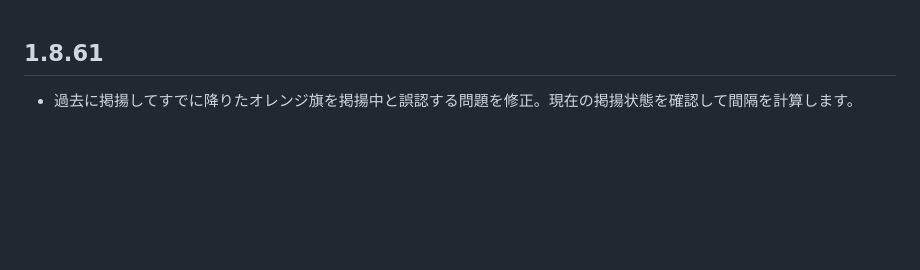
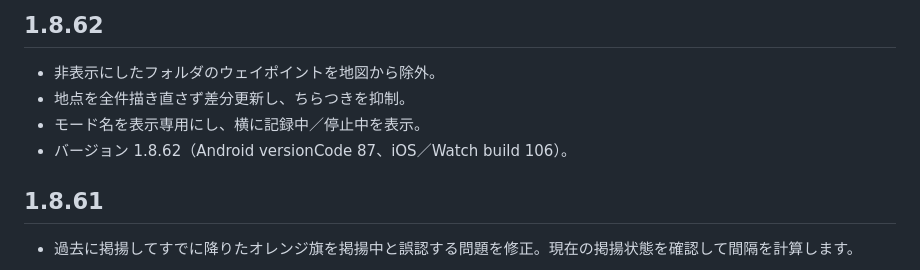
Before and after one commit to GoldenFalcons18/gps-pwa, a Markdown page: android/RELEASE_NOTES.md, the part around the change. Rendered like a GitHub page; blank space fills up the shorter version.

Commit message:
Add v1.8.62 release notes

```diff
--- a/android/RELEASE_NOTES.md
+++ b/android/RELEASE_NOTES.md
@@ -1,3 +1,9 @@
+## 1.8.62
+- 非表示にしたフォルダのウェイポイントを地図から除外。
+- 地点を全件描き直さず差分更新し、ちらつきを抑制。
+- モード名を表示専用にし、横に記録中／停止中を表示。
+- バージョン 1.8.62（Android versionCode 87、iOS／Watch build 106）。
+
 ## 1.8.61
 - 過去に掲揚してすでに降りたオレンジ旗を掲揚中と誤認する問題を修正。現在の掲揚状態を確認して間隔を計算します。
 
```
